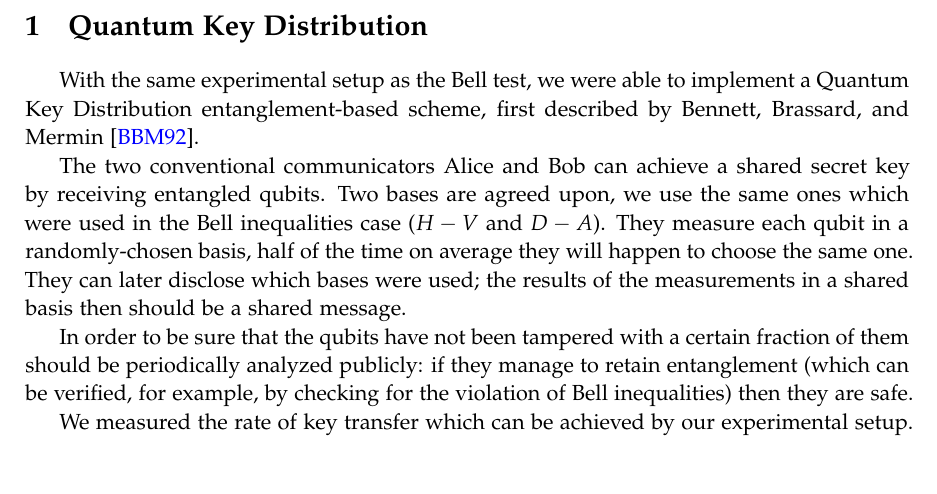
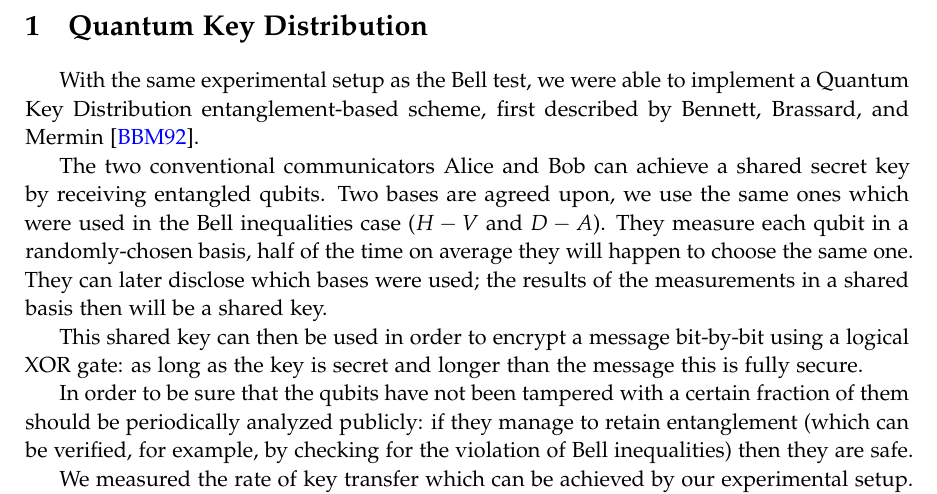
Before and after one commit to jacopok/quantum_optics, a LaTeX document (lab_report_2/QKD.tex): part of the page, cut so that both start at the same text, the shorter picture padded with empty space. Compiled offline with pdfLaTeX.

Commit message:
Updated lab report

```diff
--- a/lab_report_2/QKD.tex
+++ b/lab_report_2/QKD.tex
@@ -8,7 +8,9 @@ With the same experimental setup as the Bell test, we were able to implement a Q
 The two conventional communicators Alice and Bob can achieve a shared secret key by receiving entangled qubits.
 Two bases are agreed upon, we use the same ones which were used in the Bell inequalities case (\(H-V\) and \(D-A\)).
 They measure each qubit in a randomly-chosen basis, half of the time on average they will happen to choose the same one.
-They can later disclose which bases were used; the results of the measurements in a shared basis then should be a shared message.
+They can later disclose which bases were used; the results of the measurements in a shared basis then will be a shared key.
+
+This shared key can then be used in order to encrypt a message bit-by-bit using a logical XOR gate: as long as the key is secret and longer than the message this is fully secure.
 
 In order to be sure that the qubits have not been tampered with a certain fraction of them should be periodically analyzed publicly: if they manage to retain entanglement (which can be verified, for example, by checking for the violation of Bell inequalities) then they are safe.
 
```
Also changed, not shown: lab_report_2/lab_report_2.pdf, lab_report_2/main.pdf, lab_report_2/QKD.tex (2 more changed lines), 1 other file.
